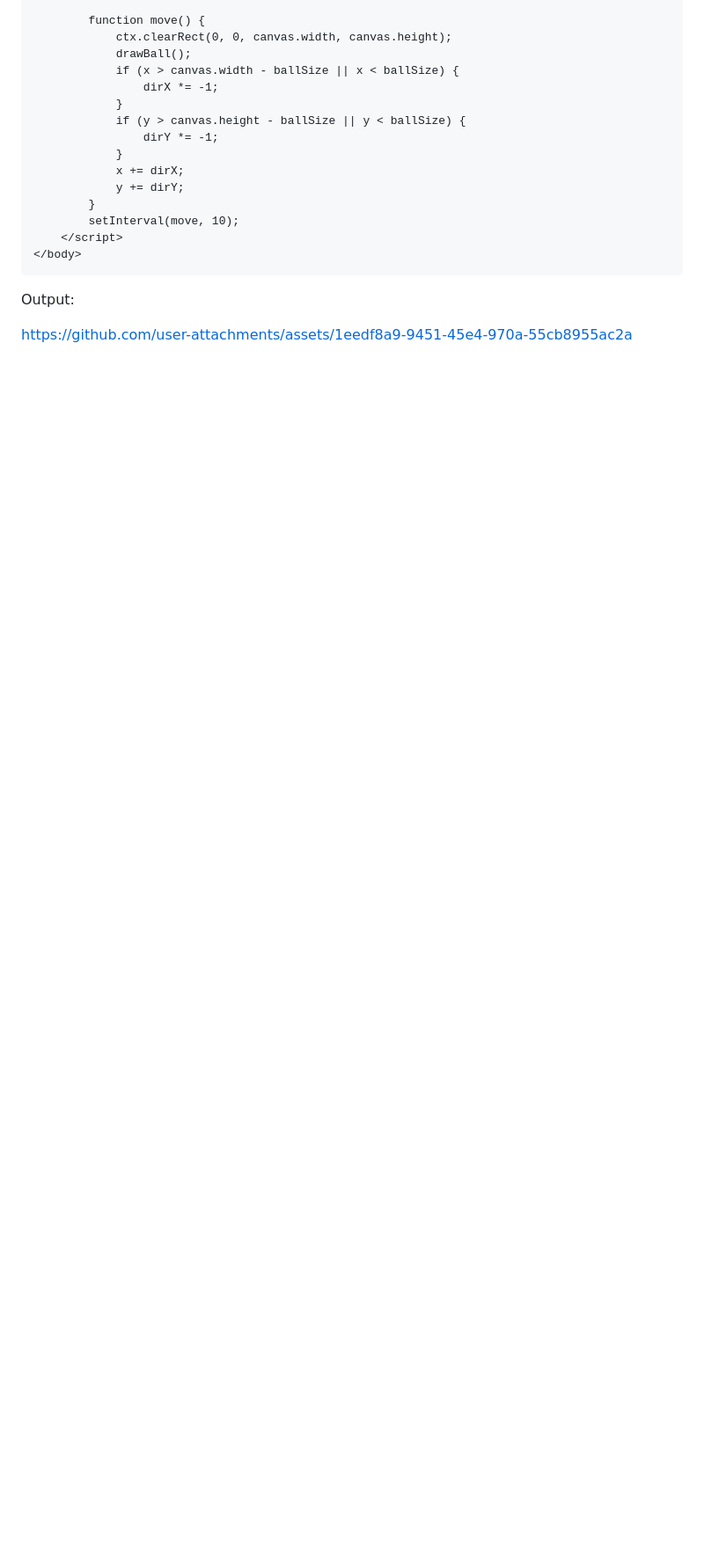
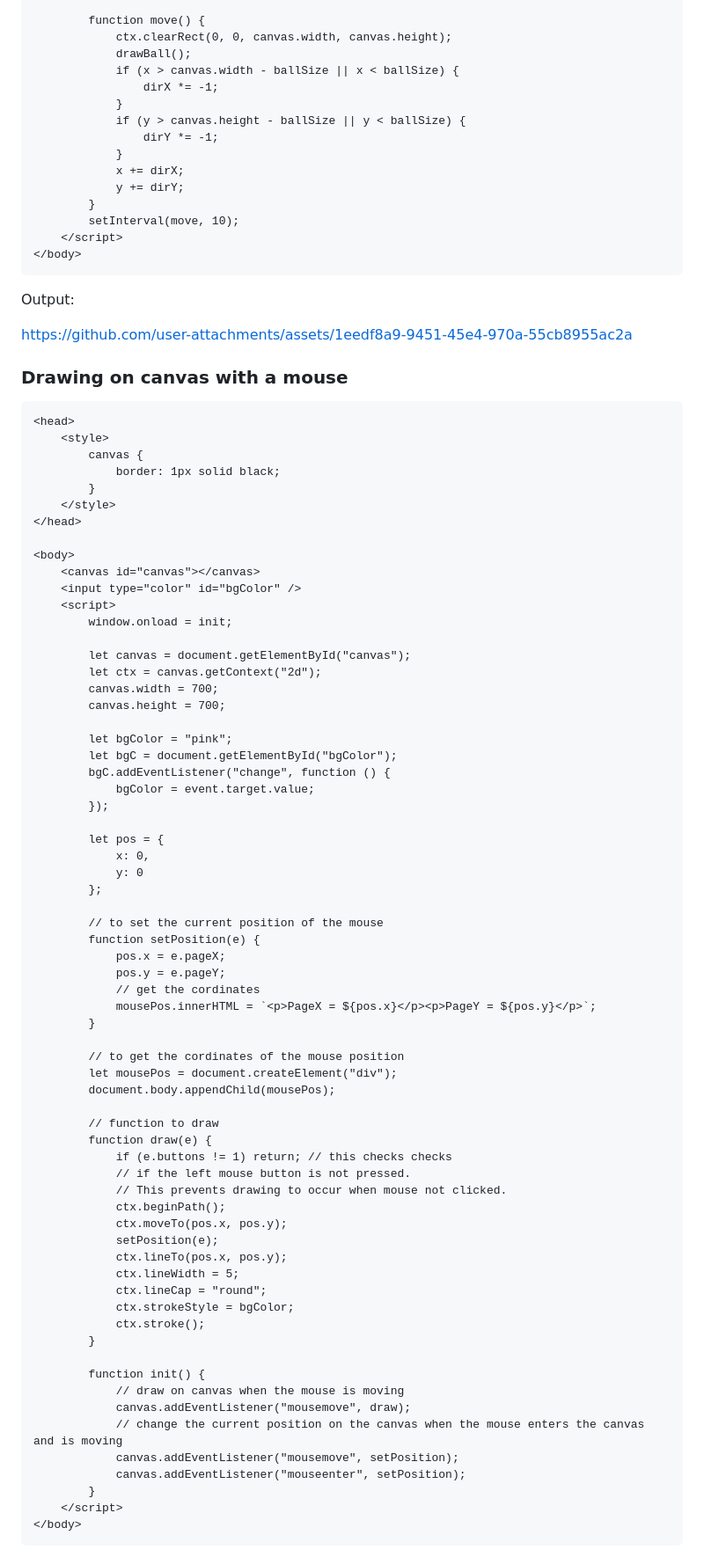
Before and after one commit to y-suraj/Javascript-Practicals-and-Tests, a Markdown page: Basic Concepts and Projects/Project 14 - HTML5, Canvas, and Javascript/README.md, the part around one of its changes. Shown at 88% size. GitHub-like rendering; blank space fills up the shorter version.

Commit message:
Update README.md
drawing with mouse on canvas

````diff
--- a/Basic Concepts and Projects/Project 14 - HTML5, Canvas, and Javascript/README.md
+++ b/Basic Concepts and Projects/Project 14 - HTML5, Canvas, and Javascript/README.md
@@ -1011,3 +1011,75 @@ We will practice animating shapes and moving objects on the page. This exercise
 Output: <br>
 
 https://github.com/user-attachments/assets/1eedf8a9-9451-45e4-970a-55cb8955ac2a
+
+### Drawing on canvas with a mouse
+
+```html
+<head>
+    <style>
+        canvas {
+            border: 1px solid black;
+        }
+    </style>
+</head>
+
+<body>
+    <canvas id="canvas"></canvas>
+    <input type="color" id="bgColor" />
+    <script>
+        window.onload = init;
+
+        let canvas = document.getElementById("canvas");
+        let ctx = canvas.getContext("2d");
+        canvas.width = 700;
+        canvas.height = 700;
+
+        let bgColor = "pink";
+        let bgC = document.getElementById("bgColor");
+        bgC.addEventListener("change", function () {
+            bgColor = event.target.value;
+        });
+
+        let pos = {
+            x: 0,
+            y: 0
+        };
+
+        // to set the current position of the mouse
+        function setPosition(e) {
+            pos.x = e.pageX;
+            pos.y = e.pageY;
+            // get the cordinates
+            mousePos.innerHTML = `<p>PageX = ${pos.x}</p><p>PageY = ${pos.y}</p>`;
+        }
+
+        // to get the cordinates of the mouse position
+        let mousePos = document.createElement("div");
+        document.body.appendChild(mousePos);
+
+        // function to draw
+        function draw(e) {
+            if (e.buttons != 1) return; // this checks checks
+            // if the left mouse button is not pressed.
+            // This prevents drawing to occur when mouse not clicked.
+            ctx.beginPath();
+            ctx.moveTo(pos.x, pos.y);
+            setPosition(e);
+            ctx.lineTo(pos.x, pos.y);
+            ctx.lineWidth = 5;
+            ctx.lineCap = "round";
+            ctx.strokeStyle = bgColor;
+            ctx.stroke();
+        }
+
+        function init() {
+            // draw on canvas when the mouse is moving
+            canvas.addEventListener("mousemove", draw);
+            // change the current position on the canvas when the mouse enters the canvas and is moving
+            canvas.addEventListener("mousemove", setPosition);
+            canvas.addEventListener("mouseenter", setPosition);
+        }
+    </script>
+</body>
+```
+
````
Also changed, not shown: other parts of Basic Concepts and Projects/Project 14 - HTML5, Canvas, and Javascript/README.md (+100 -0 lines).
